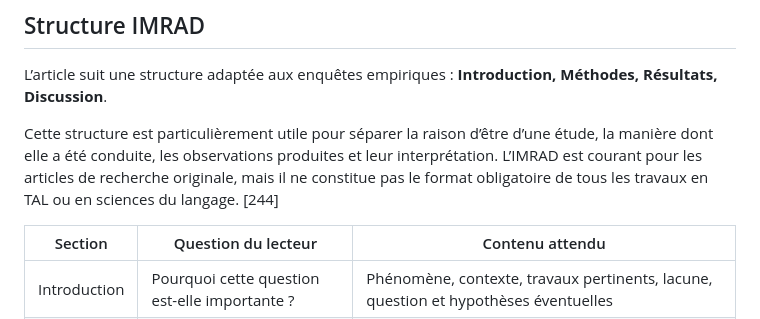
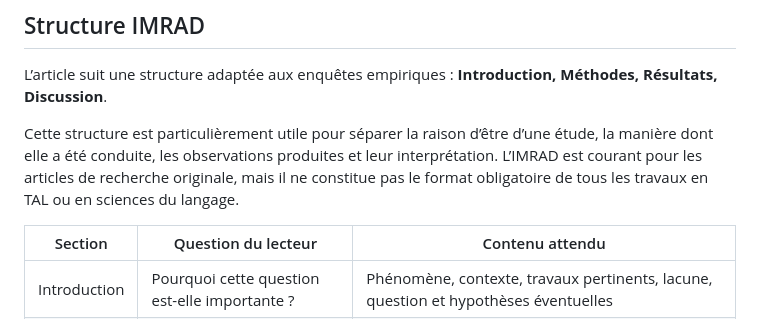
Before and after one commit to FrancisLa/Langues_de_specialite, a Markdown page: article/README.md, the part around the change. Drawn GitHub-style.

```diff
--- a/article/README.md
+++ b/article/README.md
@@ -111,7 +111,7 @@ article/
 
 L’article suit une structure adaptée aux enquêtes empiriques : **Introduction, Méthodes, Résultats, Discussion**.
 
-Cette structure est particulièrement utile pour séparer la raison d’être d’une étude, la manière dont elle a été conduite, les observations produites et leur interprétation. L’IMRAD est courant pour les articles de recherche originale, mais il ne constitue pas le format obligatoire de tous les travaux en TAL ou en sciences du langage. [244]
+Cette structure est particulièrement utile pour séparer la raison d’être d’une étude, la manière dont elle a été conduite, les observations produites et leur interprétation. L’IMRAD est courant pour les articles de recherche originale, mais il ne constitue pas le format obligatoire de tous les travaux en TAL ou en sciences du langage.
 
 | Section | Question du lecteur | Contenu attendu |
 |---|---|---|
```
